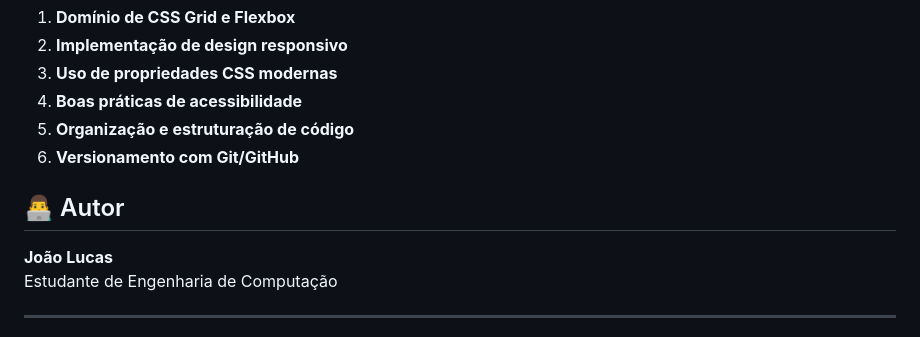
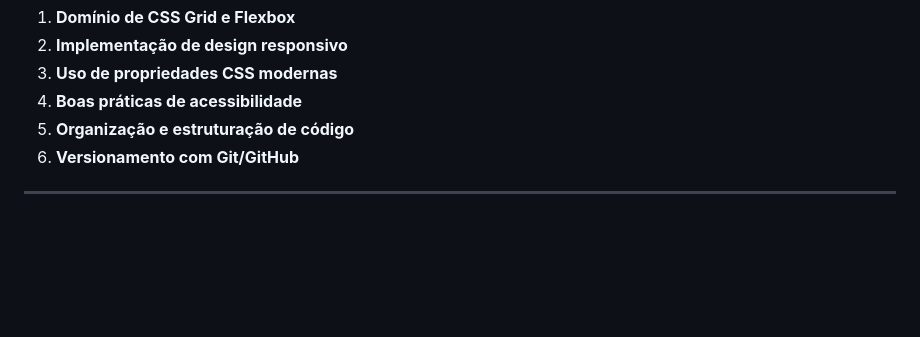
Before and after one commit to Joao-Lucas-Code/web_design_tarefa6, a Markdown page: README.md, the part around the change. GitHub-like rendering; blank space fills up the shorter version.

Commit message:
Atualizar o README.md

```diff
--- a/README.md
+++ b/README.md
@@ -124,11 +124,6 @@ Este projeto demonstra:
 5. **Organização e estruturação de código**
 6. **Versionamento com Git/GitHub**
 
-## 👨‍💻 Autor
-
-**João Lucas**
-Estudante de Engenharia de Computação
-
 ---
 
 📧 **Disciplina:** Web Design
```
